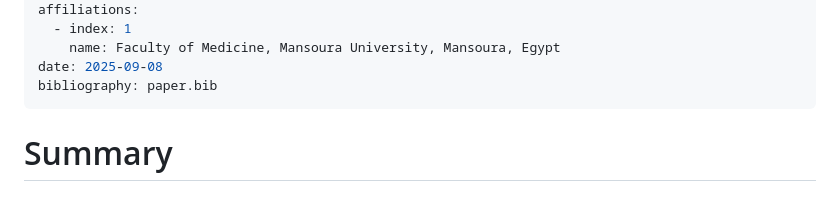
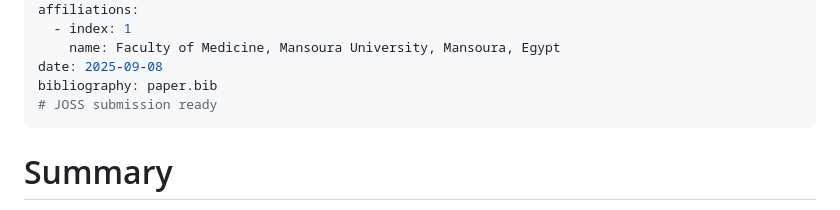
Before and after one commit to MohamedMaroufMD/MAUDEMetrics, a Markdown page: paper.md, the part around the change. Rendered like a GitHub page.

Commit message:
Trigger JOSS PDF compilation test

```diff
--- a/paper.md
+++ b/paper.md
@@ -25,6 +25,7 @@ affiliations:
     name: Faculty of Medicine, Mansoura University, Mansoura, Egypt
 date: 2025-09-08
 bibliography: paper.bib
+# JOSS submission ready
 ---
 
 # Summary
```
